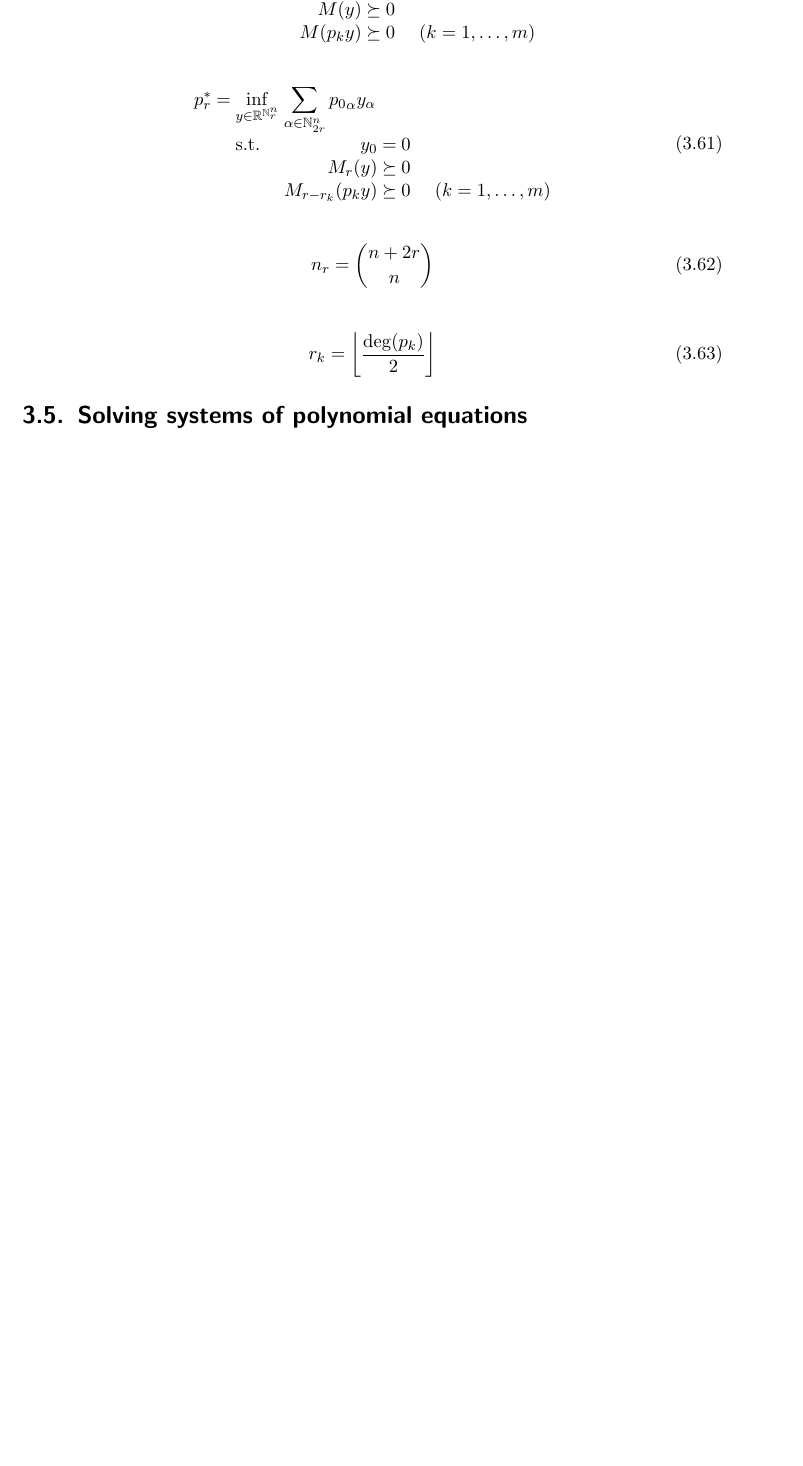
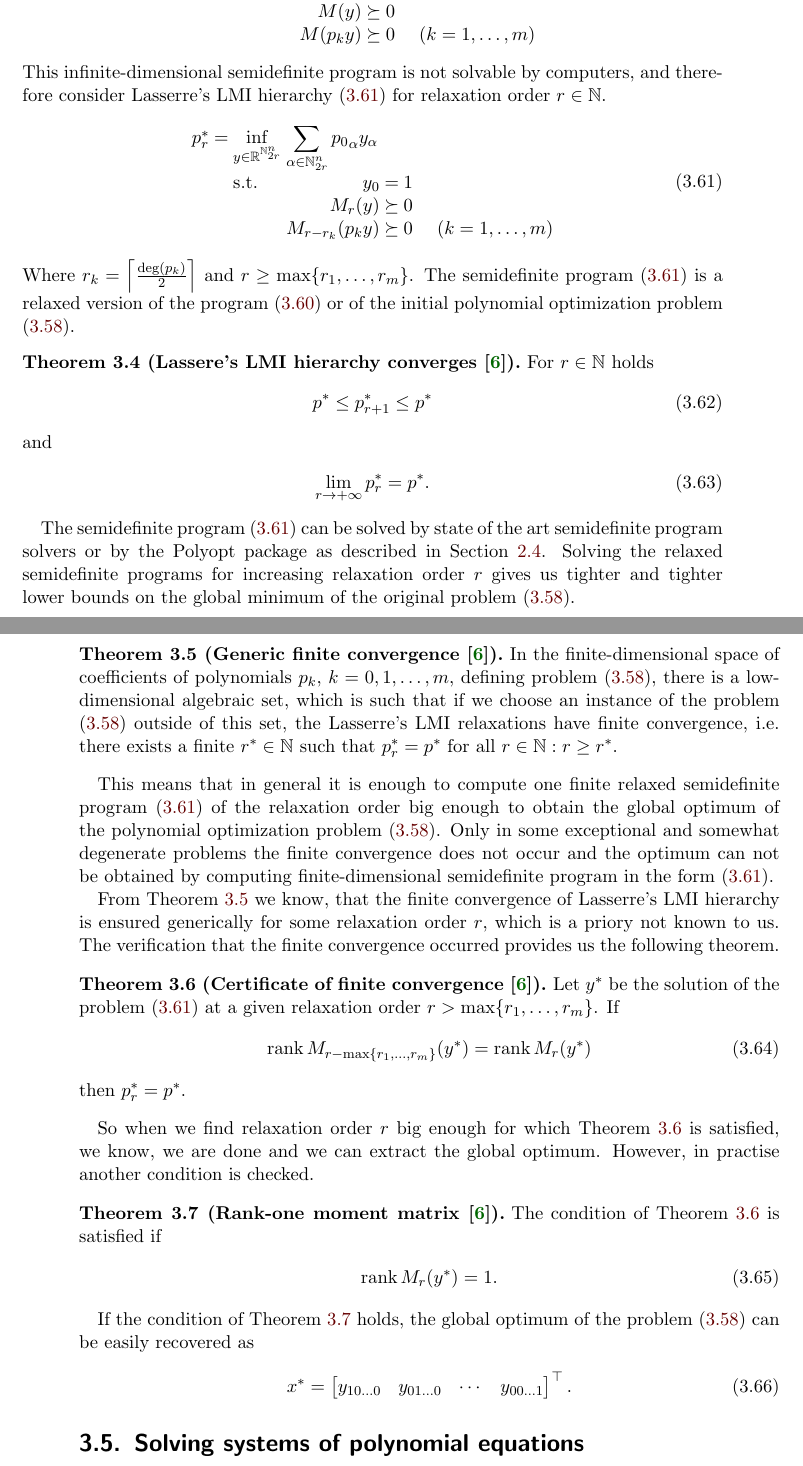
Before and after one commit to PavelTrutman/SDPinComputerVision, a LaTeX thesis (thesis.tex, which reads POP.tex): part of page 40 of 44 before the commit and two parts of pages 40 and 41 of 45 after it, the two joined at a grey line, cut so that both start at the same text, the shorter picture padded with empty space. The pictures show the PDF file thesis.pdf that the author committed with the source.

Commit message:
Lasserre's LMI hierarchy

```diff
--- a/POP.tex
+++ b/POP.tex
@@ -361,6 +361,6 @@ Since the set $P$ is compact, the minimum $p^*$ is attained at a point $x^*\in P
 On the other hand, we do not assume convexity of neither the polynomial $p_0$ nor the set $P$, and therefore the problem \refeqb{POP:opt:polmin} may have several local minima and several global minima in general case.
 We are, of course, interested in the global minimum only.
 
-%TODO History of POP
+%TODO History of POP, or in state-of-the art review?
 
-\subsection{Lassere's LMI hierarchy}
+\subsection{Lasserre's LMI hierarchy}
@@ -375 +376,2 @@ We are, of course, interested in the global minimum only.
 \end{align}
+This infinite-dimensional semidefinite program is not solvable by computers, and therefore consider Lasserre's LMI hierarchy \refeqb{POP:opt:SDPr} for relaxation order $r\in\N$.
@@ -377,5 +378,4 @@ We are, of course, interested in the global minimum only.
 \begin{align}
   \arraycolsep=1.4pt
   \begin{array}{rclrcl@{\hskip0.5cm}l}
-    p_r^* &=& \displaystyle \inf_{y\in\R^{\N^n_r}} & \multicolumn{2}{l}{\displaystyle \sum_{\alpha\in\N^n_{2r}}{p_0}_\alpha y_\alpha} \\
-    && \text{s.t.} & y_0 &=& 0\\
+    p_r^* &=& \displaystyle \inf_{y\in\R^{\N^n_{2r}}} & \multicolumn{2}{l}{\displaystyle \sum_{\alpha\in\N^n_{2r}}{p_0}_\alpha y_\alpha} \\
@@ -385,11 +386,53 @@ We are, of course, interested in the global minimum only.
 \end{align}
+Where $r_k = \left\lceil\frac{\deg(p_k)}{2}\right\rceil$ and $r\geq\max\{r_1, \ldots, r_m\}$.
+The semidefinite program \refeqb{POP:opt:SDPr} is a relaxed version of the program \refeqb{POP:opt:SDP} or of the initial polynomial optimization problem \refeqb{POP:opt:polmin}.
 
+\begin{theorem}[Lassere's LMI hierarchy converges \cite{HenrionLectures}]
+  For $r\in\N$ holds
+  \begin{align}
+    p^* \leq p^*_{r+1} \leq p^*
+  \end{align}
+  and
+  \begin{align}
+    \lim_{r\rightarrow+\infty}p^*_r &= p^*.
+  \end{align}
+\end{theorem}
+
+The semidefinite program \refeqb{POP:opt:SDPr} can be solved by state of the art semidefinite program solvers or by the Polyopt package as described in \refsec{SDP:impl}.
+Solving the relaxed semidefinite programs for increasing relaxation order $r$ gives us tighter and tighter lower bounds on the global minimum of the original problem \refeqb{POP:opt:polmin}.
+
+\begin{theorem}[Generic finite convergence \cite{HenrionLectures}]\labelthe{POP:opt:convergence}
+  In the finite-dimensional space of coefficients of polynomials $p_k$, $k = 0, 1, \ldots, m$, defining problem \refeqb{POP:opt:polmin}, there is a low-dimensional algebraic set, which is such that if we choose an instance of the problem \refeqb{POP:opt:polmin} outside of this set, the Lasserre's LMI relaxations have finite convergence, i.e.\ there exists a finite $r^*\in\N$ such that $p^*_r=p^*$ for all $r\in\N: r\geq r^*$.
+\end{theorem}
+
+This means that in general it is enough to compute one finite relaxed semidefinite program \refeqb{POP:opt:SDPr} of the relaxation order big enough to obtain the global optimum of the polynomial optimization problem \refeqb{POP:opt:polmin}.
+Only in some exceptional and somewhat degenerate problems the finite convergence does not occur and the optimum can not be obtained by computing finite-dimensional semidefinite program in the form \refeqb{POP:opt:SDPr}.
+
+From \refthe{POP:opt:convergence} we know, that the finite convergence of Lasserre's LMI hierarchy is ensured generically for some relaxation order $r$, which is a priory not known to us.
+The verification that the finite convergence occurred provides us the following theorem.
+
+\begin{theorem}[Certificate of finite convergence \cite{HenrionLectures}]\labelthe{POP:opt:certConv}
+  Let $y^*$ be the solution of the problem \refeqb{POP:opt:SDPr} at a given relaxation order $r > \max\{r_1,\ldots,r_m\}$.
+  If
+  \begin{align}
+    \rank M_{r-\max\{r_1,\ldots,r_m\}}(y^*) &= \rank M_r(y^*)
+  \end{align}
+  then $p^*_r = p^*$.
+\end{theorem}
+
+So when we find relaxation order $r$ big enough for which \refthe{POP:opt:certConv} is satisfied, we know, we are done and we can extract the global optimum.
+However, in practise another condition is checked.
+
+\begin{theorem}[Rank-one moment matrix \cite{HenrionLectures}]\labelthe{POP:opt:rank1}
+  The condition of \refthe{POP:opt:certConv} is satisfied if
+  \begin{align}
+    \rank M_r(y^*) &= 1.
+  \end{align}
+\end{theorem}
+
+If the condition of \refthe{POP:opt:rank1} holds, the global optimum of the problem \refeqb{POP:opt:polmin} can be easily recovered as
 \begin{align}
-  n_r &= \binom{n+2r}{n}
-\end{align}
-
-\begin{align}
-  r_k &= \left\lfloor\frac{\deg(p_k)}{2}\right\rfloor
+  x^* &= \bmB y_{10\ldots0} & y_{01\ldots0} & \cdots & y_{00\ldots1}\bmE^\top.
 \end{align}
 
 \section{Solving systems of polynomial equations}
```
Also changed, not shown: SDP.tex (+1 -1 lines), citations.bib (+16 -0 lines), thesis.pdf, POP.tex (11 more changed lines).
